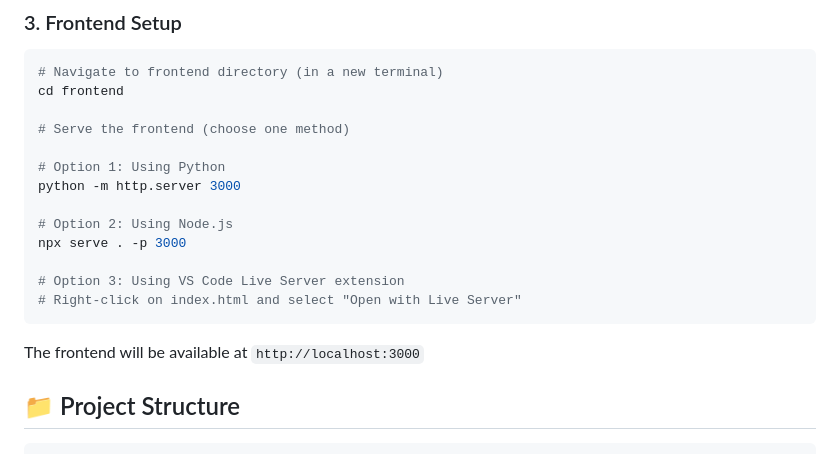
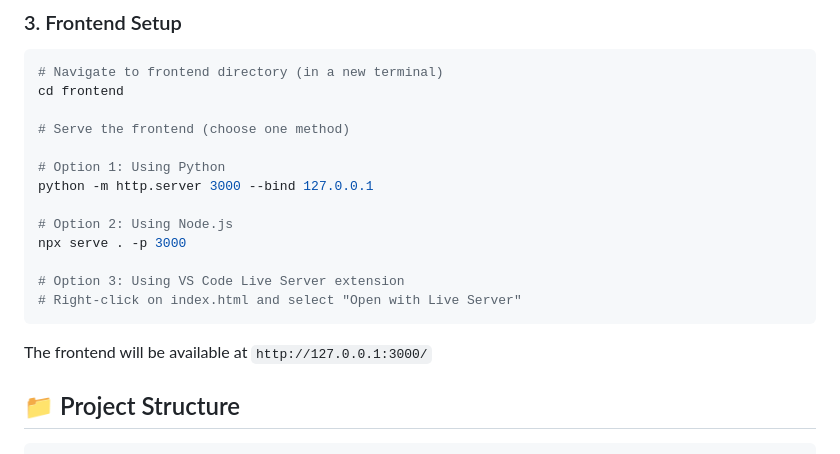
Before and after one commit to foyezullahnishan/Expense-Tracker, a Markdown page: README.md, the part around the change. Rendered like a GitHub page.

Commit message:
fixed fronted server address

````diff
--- a/README.md
+++ b/README.md
@@ -91,7 +91,7 @@ cd frontend
 # Serve the frontend (choose one method)
 
 # Option 1: Using Python
-python -m http.server 3000
+python -m http.server 3000 --bind 127.0.0.1
 
 # Option 2: Using Node.js
 npx serve . -p 3000
@@ -100,7 +100,7 @@ npx serve . -p 3000
 # Right-click on index.html and select "Open with Live Server"
 ```
 
-The frontend will be available at `http://localhost:3000`
+The frontend will be available at `http://127.0.0.1:3000/`
 
 ## 📁 Project Structure
 
````
